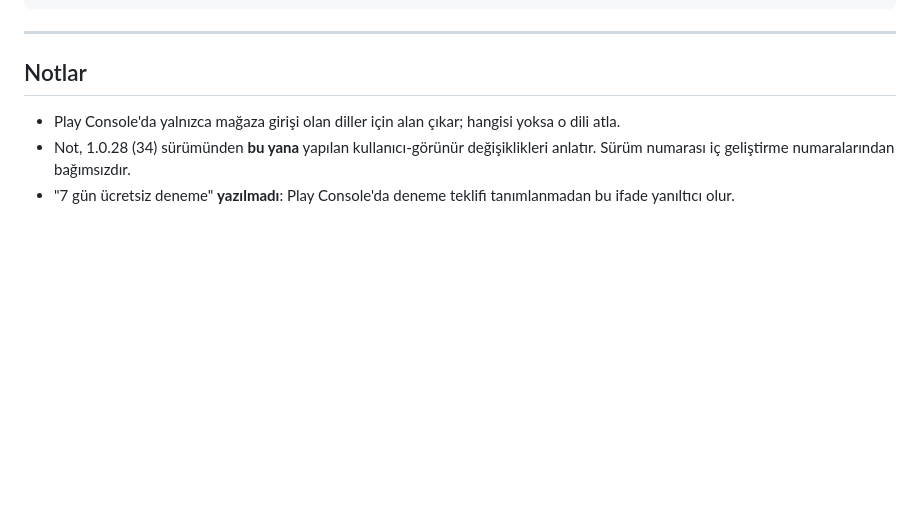
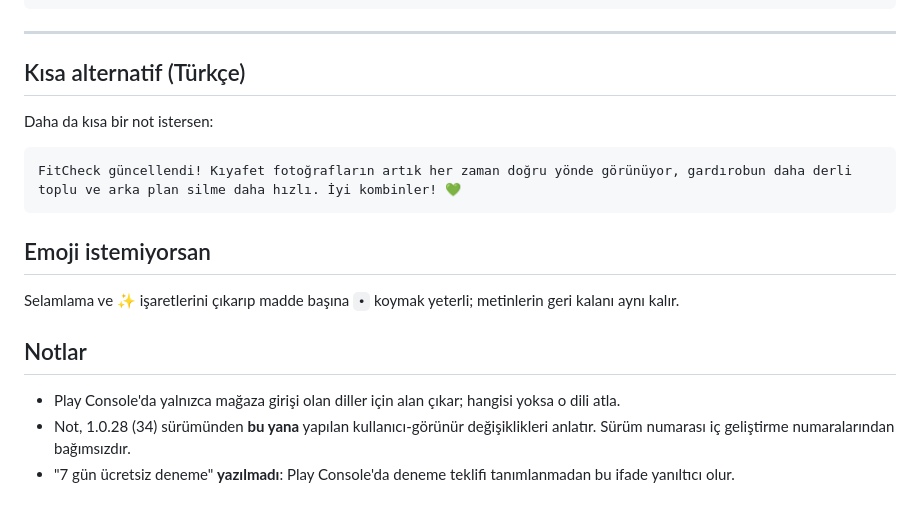
Before and after one commit to ayberkzcn9/FitCheck2-ios, a Markdown page: SURUM_NOTU_1.0.29.md, the part around one of its changes. GitHub-like rendering; blank space fills up the shorter version.

````diff
--- a/SURUM_NOTU_1.0.29.md
+++ b/SURUM_NOTU_1.0.29.md
@@ -131,12 +180,24 @@ Kelimeler uygulamanın kendi çevirileriyle uyumludur (kombin/outfit/tenue...,
 
 ---
 
+## Kısa alternatif (Türkçe)
+
+Daha da kısa bir not istersen:
+
+```
+FitCheck güncellendi! Kıyafet fotoğrafların artık her zaman doğru yönde görünüyor, gardırobun daha derli toplu ve arka plan silme daha hızlı. İyi kombinler! 💚
+```
+
+## Emoji istemiyorsan
+
+Selamlama ve ✨ işaretlerini çıkarıp madde başına `•` koymak yeterli;
+metinlerin geri kalanı aynı kalır.
+
 ## Notlar
 
-- Play Console'da yalnızca mağaza girişi olan diller için alan çıkar; hangisi
-  yoksa o dili atla.
+- Play Console'da yalnızca mağaza girişi olan diller için alan çıkar;
+  hangisi yoksa o dili atla.
 - Not, 1.0.28 (34) sürümünden **bu yana** yapılan kullanıcı-görünür
-  değişiklikleri anlatır. Sürüm numarası iç geliştirme numaralarından
-  bağımsızdır.
+  değişiklikleri anlatır. Sürüm numarası iç geliştirme numaralarından bağımsızdır.
 - "7 gün ücretsiz deneme" **yazılmadı**: Play Console'da deneme teklifi
   tanımlanmadan bu ifade yanıltıcı olur.
````
Also changed, not shown: other parts of SURUM_NOTU_1.0.29.md (+112 -63 lines).
